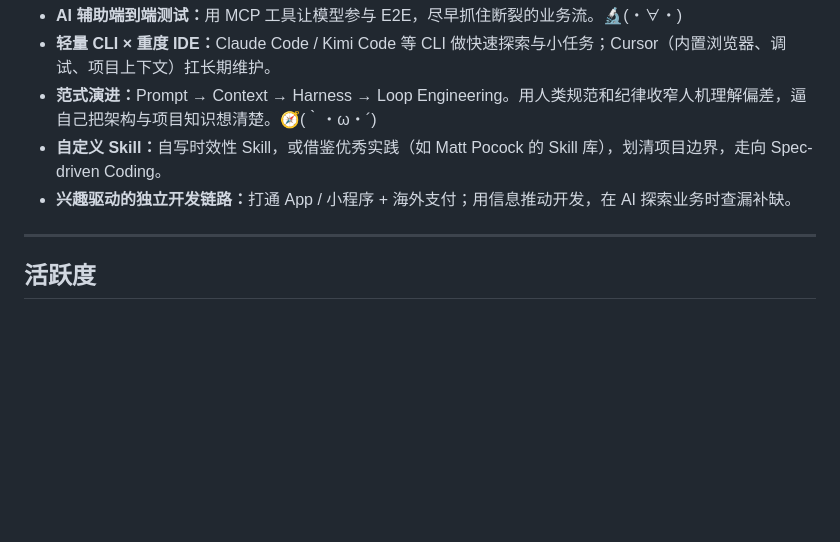
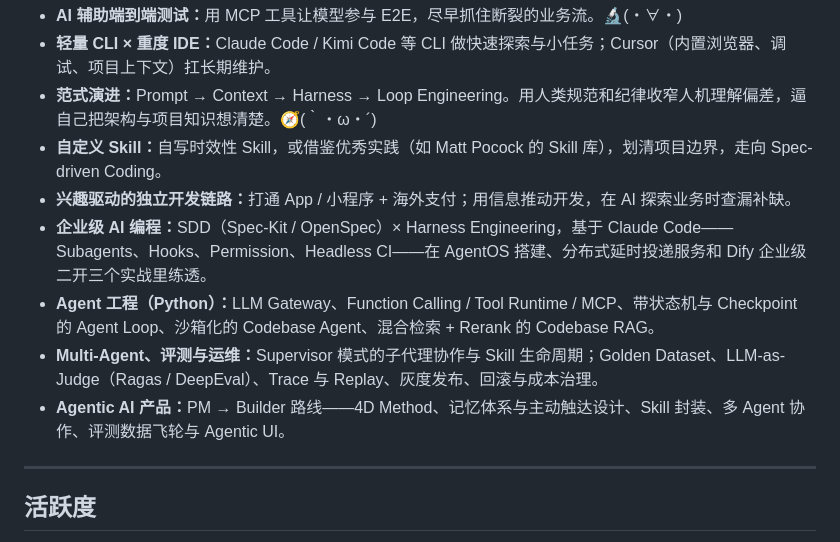
Before and after one commit to Aafff623/Aafff623, a Markdown page: README.zh.md, the part around one of its changes. Drawn GitHub-style; blank space fills up the shorter version.

```diff
--- a/README.zh.md
+++ b/README.zh.md
@@ -239,6 +252,10 @@ Coding agent 帮我做探索、调研、重复编辑和第一轮实现。日常
 - <b>范式演进：</b>Prompt → Context → Harness → Loop Engineering。用人类规范和纪律收窄人机理解偏差，逼自己把架构与项目知识想清楚。🧭&#8288;(｀・ω・´)
 - <b>自定义 Skill：</b>自写时效性 Skill，或借鉴优秀实践（如 Matt Pocock 的 Skill 库），划清项目边界，走向 Spec-driven Coding。
 - <b>兴趣驱动的独立开发链路：</b>打通 App / 小程序 + 海外支付；用信息推动开发，在 AI 探索业务时查漏补缺。
+- <b>企业级 AI 编程：</b>SDD（Spec-Kit / OpenSpec）× Harness Engineering，基于 Claude Code——Subagents、Hooks、Permission、Headless CI——在 AgentOS 搭建、分布式延时投递服务和 Dify 企业级二开三个实战里练透。
+- <b>Agent 工程（Python）：</b>LLM Gateway、Function Calling / Tool Runtime / MCP、带状态机与 Checkpoint 的 Agent Loop、沙箱化的 Codebase Agent、混合检索 + Rerank 的 Codebase RAG。
+- <b>Multi-Agent、评测与运维：</b>Supervisor 模式的子代理协作与 Skill 生命周期；Golden Dataset、LLM-as-Judge（Ragas / DeepEval）、Trace 与 Replay、灰度发布、回滚与成本治理。
+- <b>Agentic AI 产品：</b>PM → Builder 路线——4D Method、记忆体系与主动触达设计、Skill 封装、多 Agent 协作、评测数据飞轮与 Agentic UI。
 
 ---
 
```
Also changed, not shown: other parts of README.zh.md (+16 -3 lines), README.md (+20 -3 lines).
